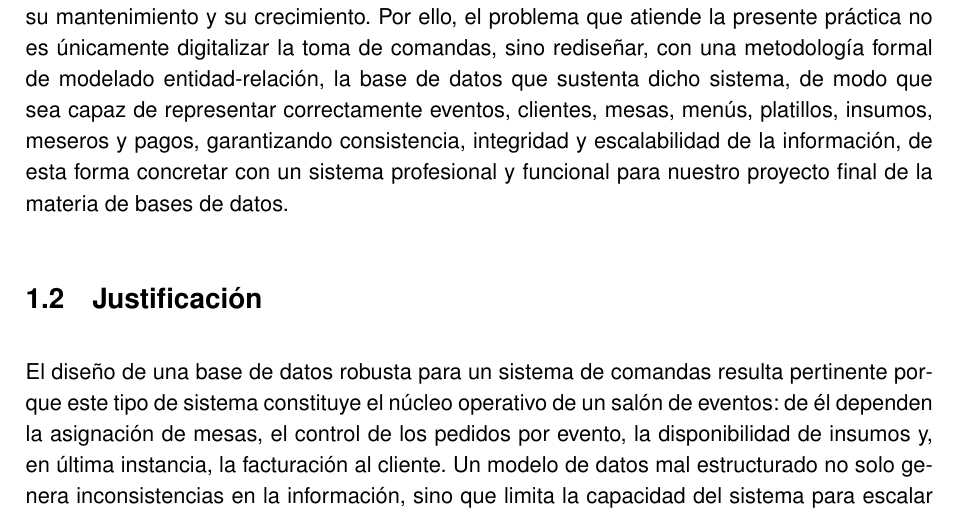
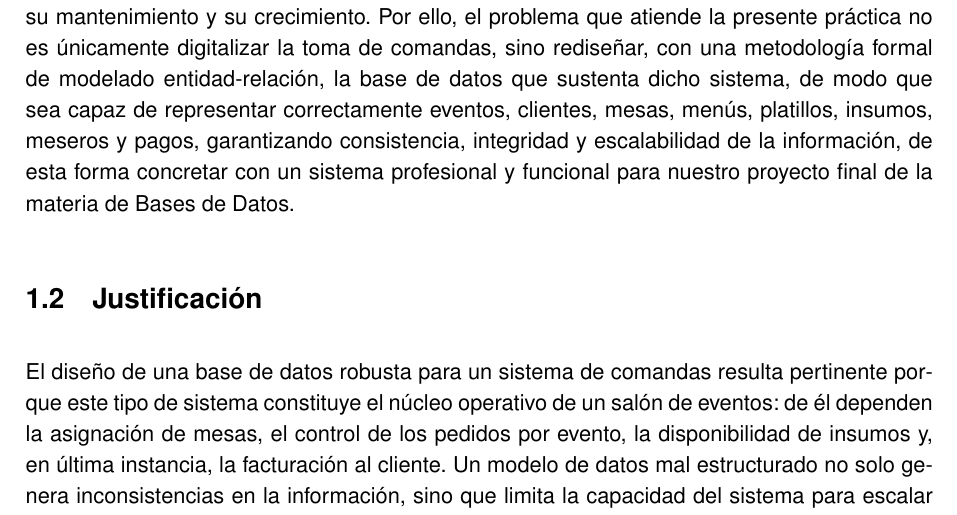
Before and after one commit to Actronix09/practica1-bd, a LaTeX paper (docs/LaTeX/Practica 1.tex, which reads docs/LaTeX/Secciones/Introduccion.tex): part of page 5 of 10, cut so that both start at the same text. Compiled offline with pdfLaTeX.

Commit message:
Correción ortografica en el documento de LaTeX

```diff
--- a/docs/LaTeX/Secciones/Introduccion.tex
+++ b/docs/LaTeX/Secciones/Introduccion.tex
@@ -11,7 +11,7 @@
 
 Los salones de eventos que ofrecen servicio de banquetes suelen gestionar la toma y el seguimiento de comandas --los pedidos de alimentos y bebidas realizados por cada mesa o por cada invitado durante un evento-- de forma manual, apoyándose en comandas de papel, hojas de cálculo o aplicaciones genéricas que no fueron diseñadas para este giro de negocio. Esta forma de operar genera problemas concretos: la información de los pedidos se duplica o se pierde entre el área de meseros, cocina y caja; no existe un registro histórico confiable de qué se sirvió en cada evento, a qué cliente y a qué costo; el control de existencias de insumos se lleva de manera aproximada, lo que provoca faltantes o compras innecesarias; y la elaboración de la cuenta final de cada evento es lenta y propensa a errores porque depende de conciliar manualmente varias comandas en papel.
 
-Este proyecto retoma y da continuidad a un desarrollo realizado en un semestre anterior, en el que se propuso un primer sistema de comandas de uso general. Sin embargo, aquella versión inicial se apoyaba en un sistema enteramente en C y este unicamente trabajaba con archivos en formato ASCII para almacenar la información, esto causa que dicho sistema tenga relaciones mal definidas, escasa normalización y ausencia de reglas de integridad, lo que dificultaba su mantenimiento y su crecimiento. Por ello, el problema que atiende la presente práctica no es únicamente digitalizar la toma de comandas, sino rediseñar, con una metodología formal de modelado entidad-relación, la base de datos que sustenta dicho sistema, de modo que sea capaz de representar correctamente eventos, clientes, mesas, menús, platillos, insumos, meseros y pagos, garantizando consistencia, integridad y escalabilidad de la información, de esta forma concretar con un sistema profesional y funcional para nuestro proyecto final de la materia de bases de datos.
+Este proyecto retoma y da continuidad a un desarrollo realizado en un semestre anterior, en el que se propuso un primer sistema de comandas de uso general. Sin embargo, aquella versión inicial se apoyaba en un sistema enteramente en C y este unicamente trabajaba con archivos en formato ASCII para almacenar la información, esto causa que dicho sistema tenga relaciones mal definidas, escasa normalización y ausencia de reglas de integridad, lo que dificultaba su mantenimiento y su crecimiento. Por ello, el problema que atiende la presente práctica no es únicamente digitalizar la toma de comandas, sino rediseñar, con una metodología formal de modelado entidad-relación, la base de datos que sustenta dicho sistema, de modo que sea capaz de representar correctamente eventos, clientes, mesas, menús, platillos, insumos, meseros y pagos, garantizando consistencia, integridad y escalabilidad de la información, de esta forma concretar con un sistema profesional y funcional para nuestro proyecto final de la materia de Bases de Datos.
 
 \subsection{Justificación}
 
```
